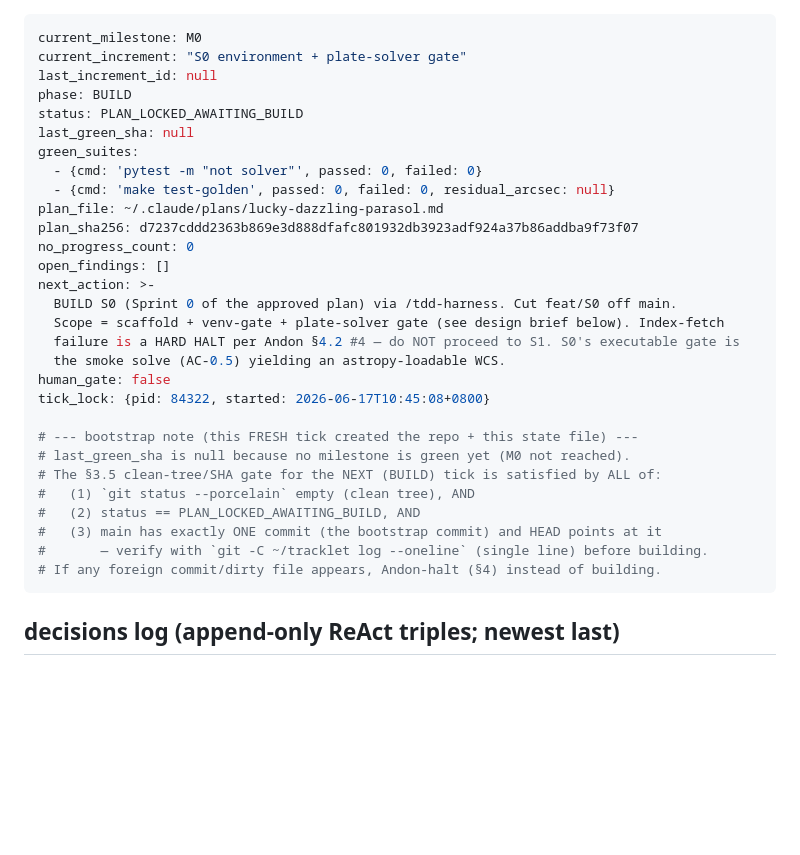
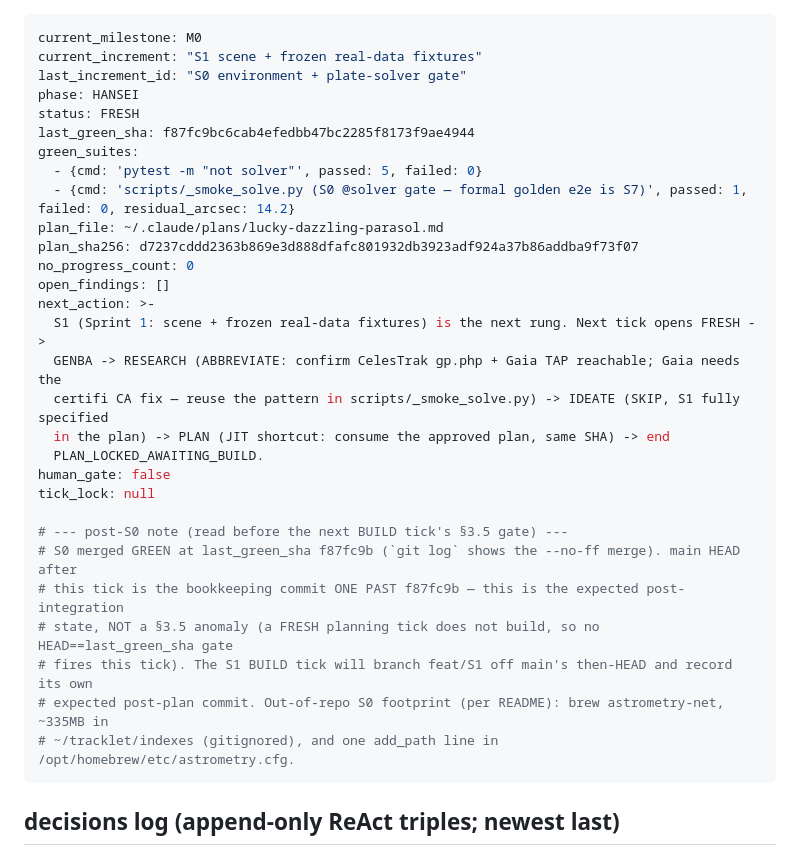
Before and after one commit to chattyduke/tracklet, a Markdown page: .tracklet/loop_state.md, the part around one of its changes. GitHub-like rendering; blank space fills up the shorter version.

Commit message:
chore(loop): tick 2 complete — S0 INTEGRATED, advance to S1 (FRESH)
last_green_sha=f87fc9b (S0 merged green), no_progress_count=0, tick_lock=null.
Hansei + kaizen logged (reuse certifi-CA + Gaia retry in S1 fetch_fixtures).

Co-Authored-By: Claude Opus 4.8 (1M context) <noreply@anthropic.com>

```diff
--- a/.tracklet/loop_state.md
+++ b/.tracklet/loop_state.md
@@ -1,33 +1,33 @@
 ---
 current_milestone: M0
-current_increment: "S0 environment + plate-solver gate"
-last_increment_id: null
-phase: BUILD
-status: PLAN_LOCKED_AWAITING_BUILD
-last_green_sha: null
+current_increment: "S1 scene + frozen real-data fixtures"
+last_increment_id: "S0 environment + plate-solver gate"
+phase: HANSEI
+status: FRESH
+last_green_sha: f87fc9bc6cab4efedbb47bc2285f8173f9ae4944
 green_suites:
-  - {cmd: 'pytest -m "not solver"', passed: 0, failed: 0}
-  - {cmd: 'make test-golden', passed: 0, failed: 0, residual_arcsec: null}
+  - {cmd: 'pytest -m "not solver"', passed: 5, failed: 0}
+  - {cmd: 'scripts/_smoke_solve.py (S0 @solver gate — formal golden e2e is S7)', passed: 1, failed: 0, residual_arcsec: 14.2}
 plan_file: ~/.claude/plans/lucky-dazzling-parasol.md
 plan_sha256: d7237cddd2363b869e3d888dfafc801932db3923adf924a37b86addba9f73f07
 no_progress_count: 0
 open_findings: []
 next_action: >-
-  BUILD S0 (Sprint 0 of the approved plan) via /tdd-harness. Cut feat/S0 off main.
-  Scope = scaffold + venv-gate + plate-solver gate (see design brief below). Index-fetch
-  failure is a HARD HALT per Andon §4.2 #4 — do NOT proceed to S1. S0's executable gate is
-  the smoke solve (AC-0.5) yielding an astropy-loadable WCS.
+  S1 (Sprint 1: scene + frozen real-data fixtures) is the next rung. Next tick opens FRESH ->
+  GENBA -> RESEARCH (ABBREVIATE: confirm CelesTrak gp.php + Gaia TAP reachable; Gaia needs the
+  certifi CA fix — reuse the pattern in scripts/_smoke_solve.py) -> IDEATE (SKIP, S1 fully specified
+  in the plan) -> PLAN (JIT shortcut: consume the approved plan, same SHA) -> end
+  PLAN_LOCKED_AWAITING_BUILD.
 human_gate: false
-tick_lock: {pid: 84322, started: 2026-06-17T10:45:08+0800}
+tick_lock: null
 
-# --- bootstrap note (this FRESH tick created the repo + this state file) ---
-# last_green_sha is null because no milestone is green yet (M0 not reached).
-# The §3.5 clean-tree/SHA gate for the NEXT (BUILD) tick is satisfied by ALL of:
-#   (1) `git status --porcelain` empty (clean tree), AND
-#   (2) status == PLAN_LOCKED_AWAITING_BUILD, AND
-#   (3) main has exactly ONE commit (the bootstrap commit) and HEAD points at it
-#       — verify with `git -C ~/tracklet log --oneline` (single line) before building.
-# If any foreign commit/dirty file appears, Andon-halt (§4) instead of building.
+# --- post-S0 note (read before the next BUILD tick's §3.5 gate) ---
+# S0 merged GREEN at last_green_sha f87fc9b (`git log` shows the --no-ff merge). main HEAD after
+# this tick is the bookkeeping commit ONE PAST f87fc9b — this is the expected post-integration
+# state, NOT a §3.5 anomaly (a FRESH planning tick does not build, so no HEAD==last_green_sha gate
+# fires this tick). The S1 BUILD tick will branch feat/S1 off main's then-HEAD and record its own
+# expected post-plan commit. Out-of-repo S0 footprint (per README): brew astrometry-net, ~335MB in
+# ~/tracklet/indexes (gitignored), and one add_path line in /opt/homebrew/etc/astrometry.cfg.
 ---
 
 ## decisions log (append-only ReAct triples; newest last)
```
Also changed, not shown: other parts of .tracklet/loop_state.md (+6 -0 lines).
